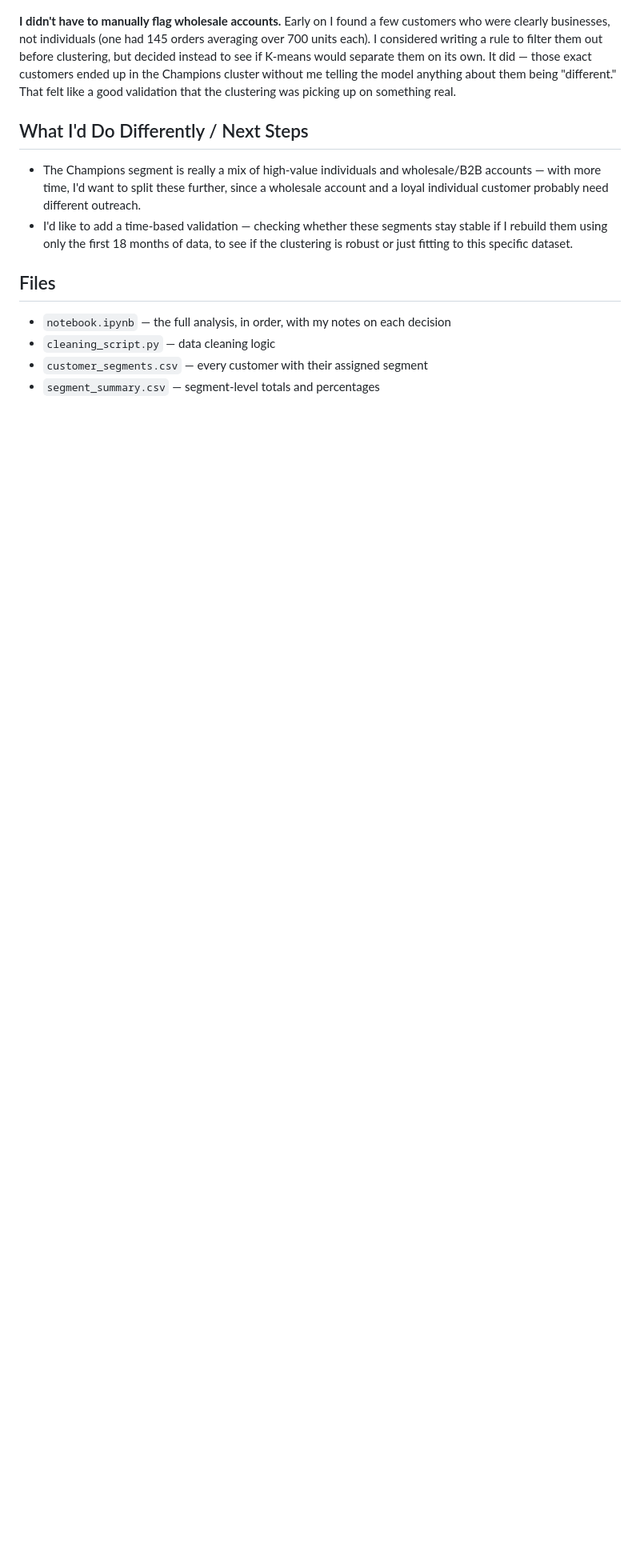
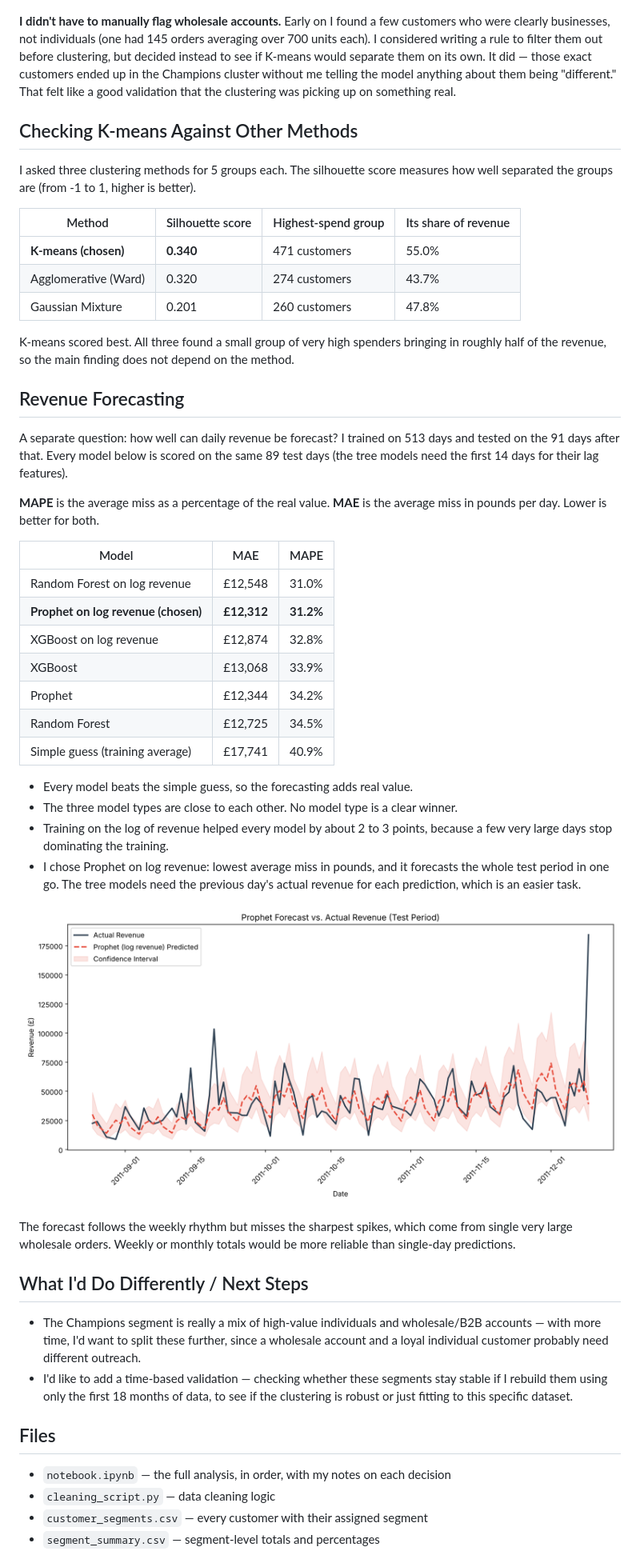
Before and after one commit to Rahulkulkarni2002/customer-segmentation-retention-analysis, a Markdown page: README.md, the part around one of its changes. Shown at 80% size. Rendered like a GitHub page; pictures changed too: forecast_vs_actual.png; blank space fills up the shorter version.

```diff
--- a/README.md
+++ b/README.md
@@ -42,6 +51,43 @@ I built this project to practice end-to-end customer segmentation using RFM (Rec
 ![Customer Segments Scatter](segment_scatter.png)
 
 **I didn't have to manually flag wholesale accounts.** Early on I found a few customers who were clearly businesses, not individuals (one had 145 orders averaging over 700 units each). I considered writing a rule to filter them out before clustering, but decided instead to see if K-means would separate them on its own. It did — those exact customers ended up in the Champions cluster without me telling the model anything about them being "different." That felt like a good validation that the clustering was picking up on something real.
+
+## Checking K-means Against Other Methods
+
+I asked three clustering methods for 5 groups each. The silhouette score measures how well separated the groups are (from -1 to 1, higher is better).
+
+| Method | Silhouette score | Highest-spend group | Its share of revenue |
+|---|---|---|---|
+| **K-means (chosen)** | **0.340** | 471 customers | 55.0% |
+| Agglomerative (Ward) | 0.320 | 274 customers | 43.7% |
+| Gaussian Mixture | 0.201 | 260 customers | 47.8% |
+
+K-means scored best. All three found a small group of very high spenders bringing in roughly half of the revenue, so the main finding does not depend on the method.
+
+## Revenue Forecasting
+
+A separate question: how well can daily revenue be forecast? I trained on 513 days and tested on the 91 days after that. Every model below is scored on the same 89 test days (the tree models need the first 14 days for their lag features).
+
+**MAPE** is the average miss as a percentage of the real value. **MAE** is the average miss in pounds per day. Lower is better for both.
+
+| Model | MAE | MAPE |
+|---|---|---|
+| Random Forest on log revenue | £12,548 | 31.0% |
+| **Prophet on log revenue (chosen)** | **£12,312** | **31.2%** |
+| XGBoost on log revenue | £12,874 | 32.8% |
+| XGBoost | £13,068 | 33.9% |
+| Prophet | £12,344 | 34.2% |
+| Random Forest | £12,725 | 34.5% |
+| Simple guess (training average) | £17,741 | 40.9% |
+
+- Every model beats the simple guess, so the forecasting adds real value.
+- The three model types are close to each other. No model type is a clear winner.
+- Training on the log of revenue helped every model by about 2 to 3 points, because a few very large days stop dominating the training.
+- I chose Prophet on log revenue: lowest average miss in pounds, and it forecasts the whole test period in one go. The tree models need the previous day's actual revenue for each prediction, which is an easier task.
+
+![Forecast vs Actual](forecast_vs_actual.png)
+
+The forecast follows the weekly rhythm but misses the sharpest spikes, which come from single very large wholesale orders. Weekly or monthly totals would be more reliable than single-day predictions.
 
 ## What I'd Do Differently / Next Steps
 - The Champions segment is really a mix of high-value individuals and wholesale/B2B accounts — with more time, I'd want to split these further, since a wholesale account and a loyal individual customer probably need different outreach.
```
Also changed, not shown: other parts of README.md (+25 -9 lines), segment_profiles.png, segment_revenue_share.png, segment_scatter.png, 5 other files.
